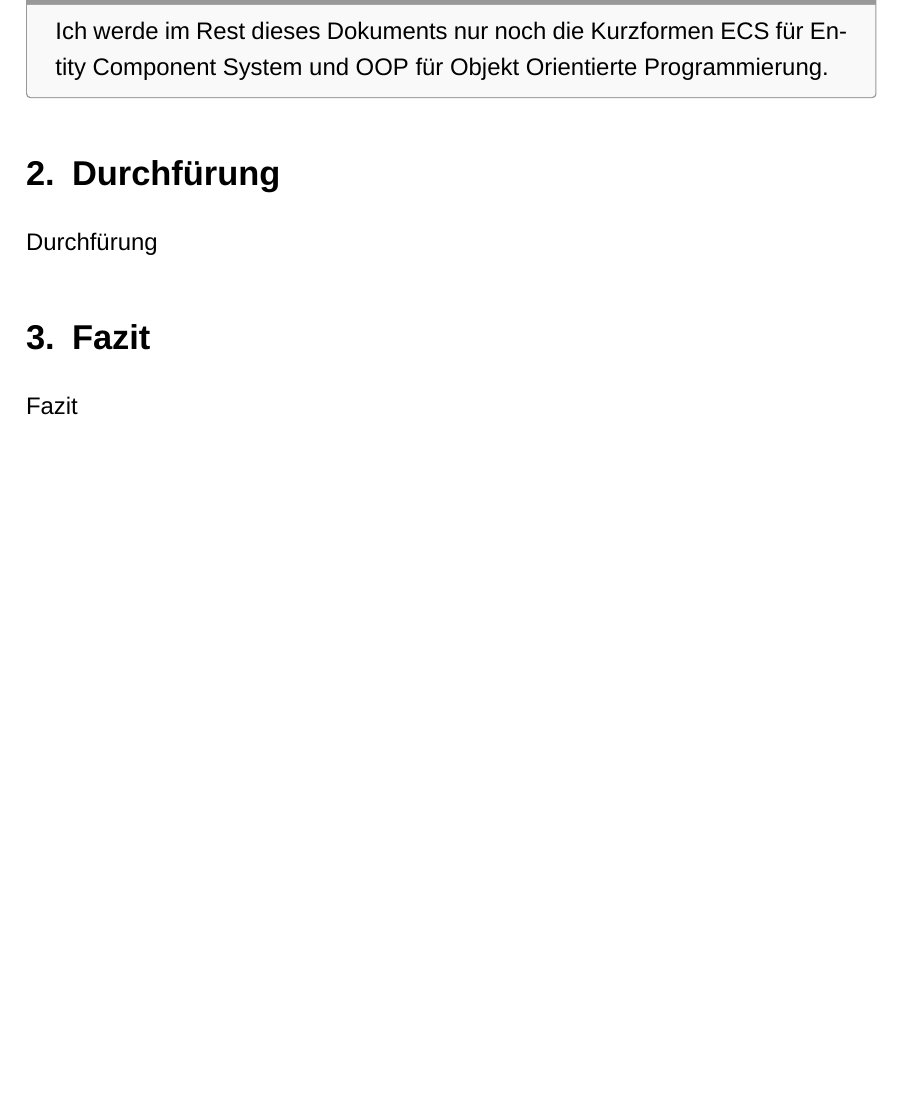
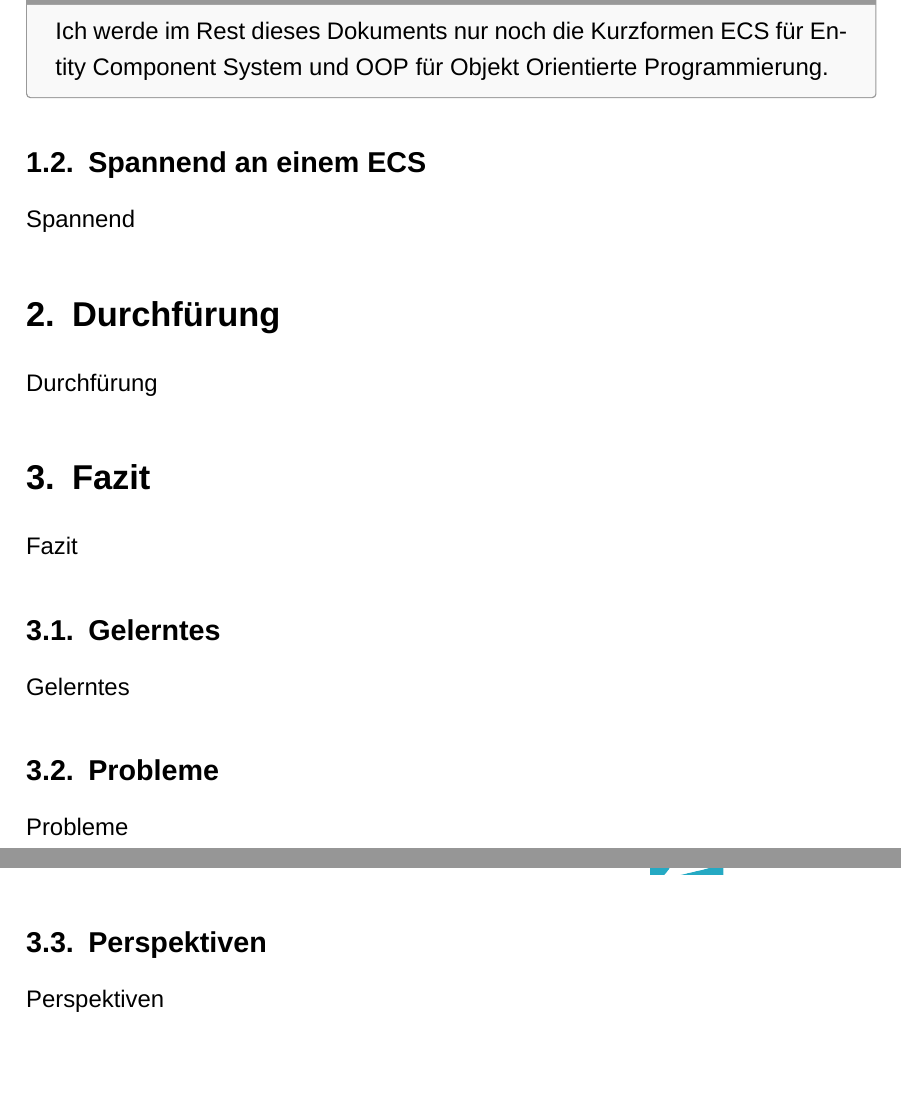
Before and after one commit to AcaciusFaelan/ecs, a LaTeX document (doc/main.tex): part of page 3 of 4 before the commit and two parts of pages 3 and 4 of 5 after it, the two joined at a grey line, cut so that both start at the same text, the shorter picture padded with empty space. Compiled offline with XeLaTeX.

Commit message:
Update main.tex

```diff
--- a/doc/main.tex
+++ b/doc/main.tex
@@ -104,11 +104,23 @@ Ich habe mich für ein ECS entschieden, da es für mich mehr Vorteile als Nachte
 	Ich werde im Rest dieses Dokuments nur noch die Kurzformen ECS für Entity Component System und OOP für Objekt Orientierte Programmierung.
 \end{myNote}
 
+\subsection{Spannend an einem ECS}
+Spannend
+
 \section{Durchfürung}
 Durchfürung
 
 \section{Fazit}
 Fazit
+
+\subsection{Gelerntes}
+Gelerntes
+
+\subsection{Probleme}
+Probleme
+
+\subsection{Perspektiven}
+Perspektiven
 
 % --- ANHANG ---
 \newpage
```
